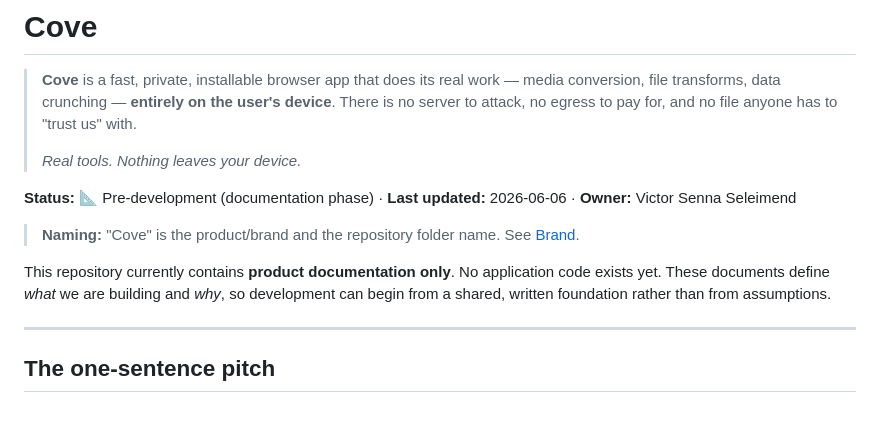
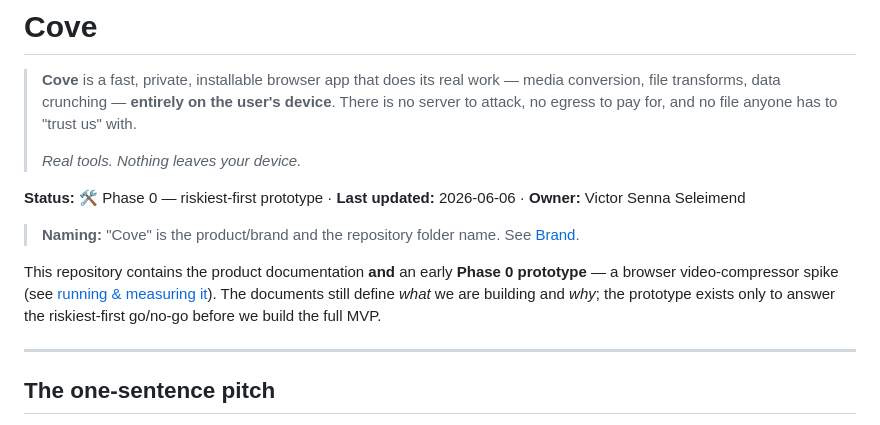
Before and after one commit to qosmytek/cove, a Markdown page: README.md, the part around the change. Drawn GitHub-style.

```diff
--- a/README.md
+++ b/README.md
@@ -6,13 +6,14 @@
 >
 > _Real tools. Nothing leaves your device._
 
-**Status:** 📐 Pre-development (documentation phase) · **Last updated:** 2026-06-06 · **Owner:** Victor Senna Seleimend
+**Status:** 🛠 Phase 0 — riskiest-first prototype · **Last updated:** 2026-06-06 · **Owner:** Victor Senna Seleimend
 
 > **Naming:** "Cove" is the product/brand and the repository folder name. See [Brand](docs/product/brand.md).
 
-This repository currently contains **product documentation only**. No application code exists yet.
-These documents define *what* we are building and *why*, so development can begin from a shared,
-written foundation rather than from assumptions.
+This repository contains the product documentation **and** an early **Phase 0 prototype** — a browser
+video-compressor spike (see [running & measuring it](docs/engineering/phase-0-measurement.md)). The
+documents still define *what* we are building and *why*; the prototype exists only to answer the
+riskiest-first go/no-go before we build the full MVP.
 
 ---
 
```
Also changed, not shown: docs/README.md (+1 -0 lines), docs/engineering/phase-0-measurement.md (added, +55 -0 lines).
